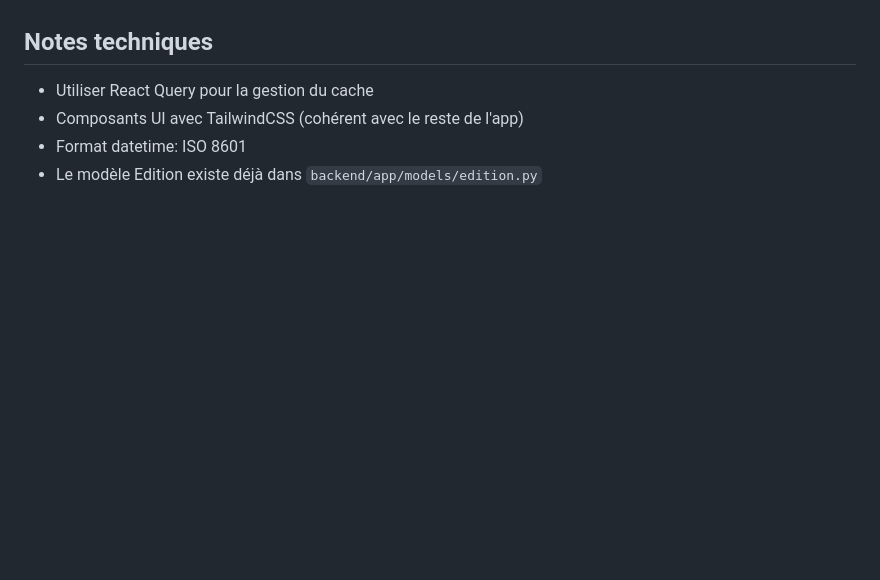
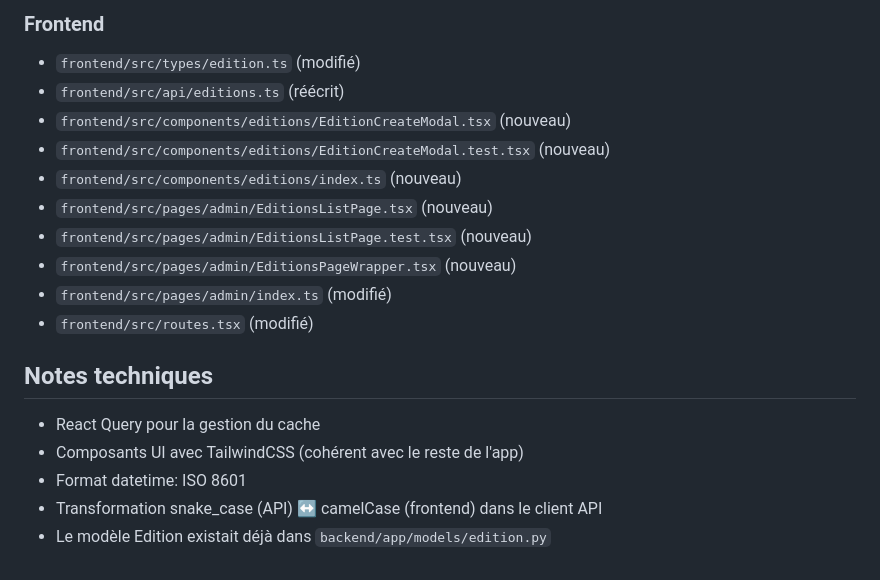
Before and after one commit to ALPE-Plaisance-du-Touch/Gestionnaire-de-Bourse-ALPE, a Markdown page: TODO-US-006.md, the part around one of its changes. Rendered like a GitHub page; blank space fills up the shorter version.

```diff
--- a/TODO-US-006.md
+++ b/TODO-US-006.md
@@ -131,7 +153,19 @@ Une édition représente un événement de bourse (ex: "Bourse Printemps 2025").
+### Frontend
+- `frontend/src/types/edition.ts` (modifié)
+- `frontend/src/api/editions.ts` (réécrit)
+- `frontend/src/components/editions/EditionCreateModal.tsx` (nouveau)
+- `frontend/src/components/editions/EditionCreateModal.test.tsx` (nouveau)
+- `frontend/src/components/editions/index.ts` (nouveau)
+- `frontend/src/pages/admin/EditionsListPage.tsx` (nouveau)
+- `frontend/src/pages/admin/EditionsListPage.test.tsx` (nouveau)
+- `frontend/src/pages/admin/EditionsPageWrapper.tsx` (nouveau)
+- `frontend/src/pages/admin/index.ts` (modifié)
+- `frontend/src/routes.tsx` (modifié)
 
 ## Notes techniques
 
-- Utiliser React Query pour la gestion du cache
+- React Query pour la gestion du cache
 - Composants UI avec TailwindCSS (cohérent avec le reste de l'app)
 - Format datetime: ISO 8601
-- Le modèle Edition existe déjà dans `backend/app/models/edition.py`
+- Transformation snake_case (API) ↔ camelCase (frontend) dans le client API
+- Le modèle Edition existait déjà dans `backend/app/models/edition.py`
```
Also changed, not shown: other parts of TODO-US-006.md (+96 -74 lines).
